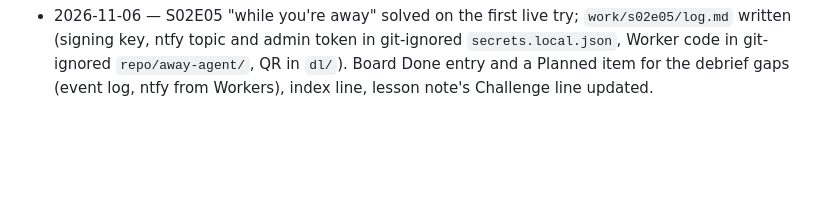
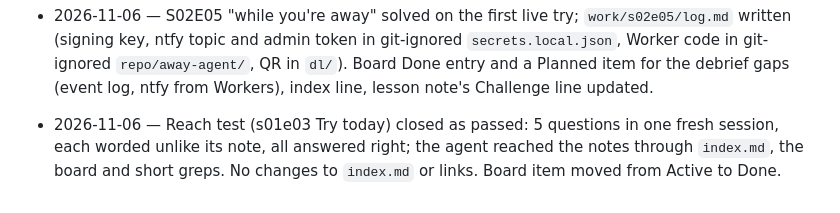
Before and after one commit to BarWyDev/mega_dev, a Markdown page: log.md, the part around the change. Rendered like a GitHub page; blank space fills up the shorter version.

Commit message:
Close reach test as passed: board and log
Co-Authored-By: Claude Opus 5.5 <noreply@anthropic.com>

```diff
--- a/log.md
+++ b/log.md
@@ -38,3 +38,4 @@
 - 2026-11-05 — Board: the human picked the naive agent loop (S02E01) as next up; moved it to the top of Planned with the decisions (from scratch, not on Pi; then compare with Pi `agent-loop.ts`; local repo `~/dev/personal/agent-loop`). The S02E02 journal/schedule extension sits right below it. Not started yet.
 - 2026-11-06 — Saved lesson text of s02e05 "Agent Reliability" from mega start; wrote `knowledge/lessons/s02e05-agent-reliability.md` with the `lesson-notes` skill. Course table and Challenges list updated ("while you're away" added); board: three S02E05 Planned items, three existing items extended (agent-loop trace, mail-agent trace fields, lesson-notes eval cases).
 - 2026-11-06 — S02E05 "while you're away" solved on the first live try; `work/s02e05/log.md` written (signing key, ntfy topic and admin token in git-ignored `secrets.local.json`, Worker code in git-ignored `repo/away-agent/`, QR in `dl/`). Board Done entry and a Planned item for the debrief gaps (event log, ntfy from Workers), index line, lesson note's Challenge line updated.
+- 2026-11-06 — Reach test (s01e03 Try today) closed as passed: 5 questions in one fresh session, each worded unlike its note, all answered right; the agent reached the notes through `index.md`, the board and short greps. No changes to `index.md` or links. Board item moved from Active to Done.
```
Also changed, not shown: work/board.md (+1 -2 lines).
